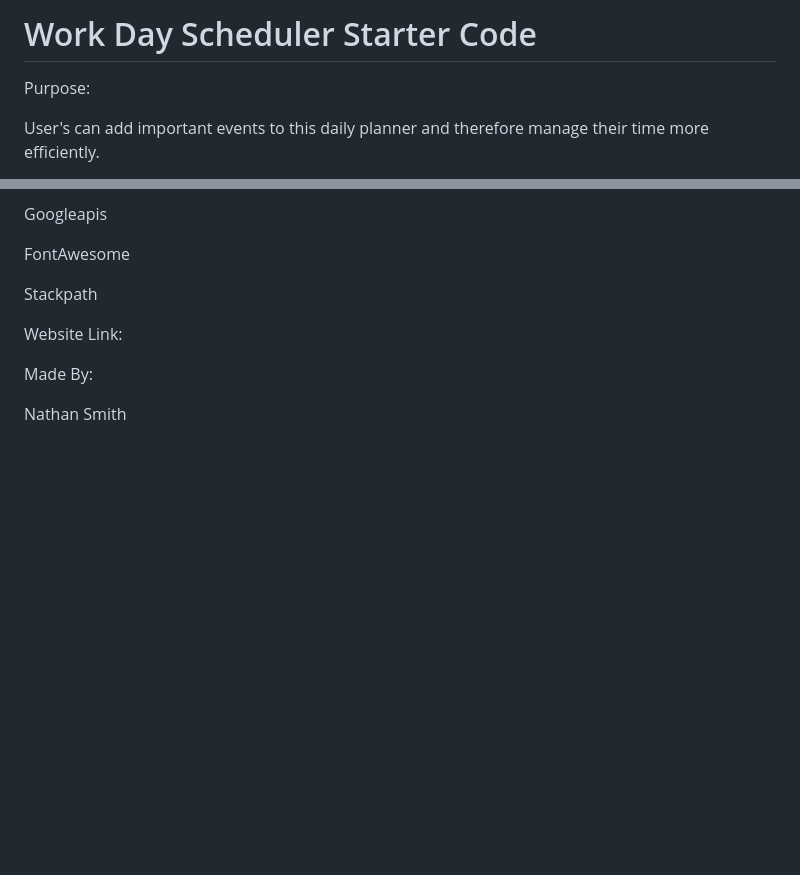
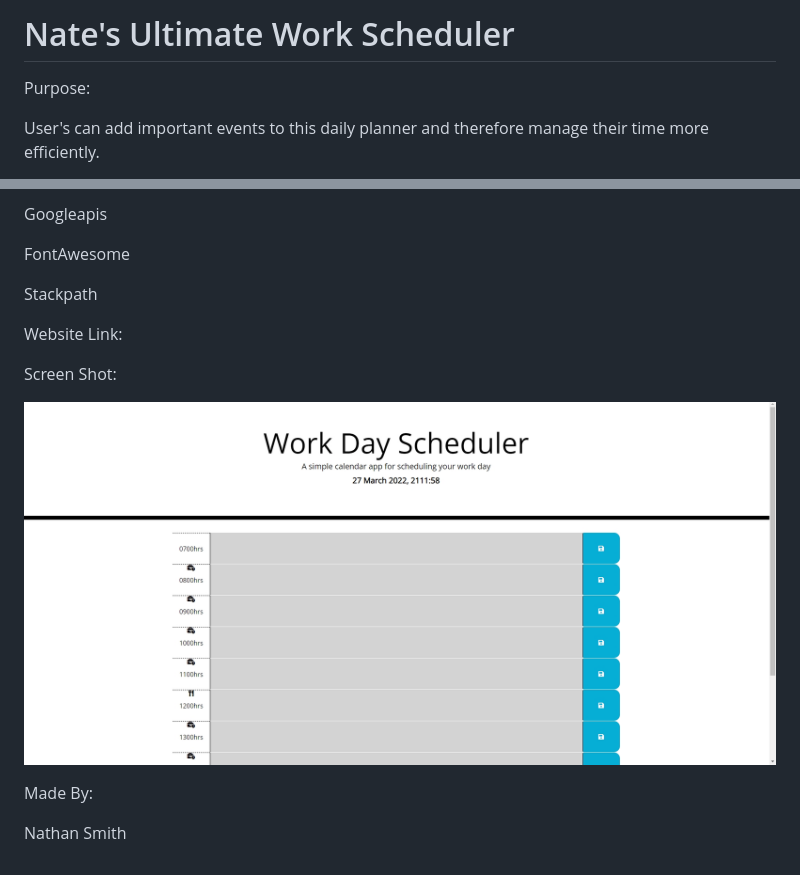
Before and after one commit to nsmith12345/Nates-Ultimate-Work-Scheduler, a Markdown page: README.md, 2 parts joined by grey strips. GitHub-like rendering; pictures changed too: Images/Nate's-Ultimate-Work-Scheduler.jpeg (added); blank space fills up the shorter version.

```diff
--- a/README.md
+++ b/README.md
@@ -1,4 +1,4 @@
-# Work Day Scheduler Starter Code
+# Nate's Ultimate Work Scheduler
 
 Purpose:
 
@@ -49,6 +49,11 @@ Stackpath
 Website Link:
 
 
+
+Screen Shot:
+
+![#Nate's Ultimate Work Scheduler](./Images/Nate's-Ultimate-Work-Scheduler.jpeg)
+
 Made By:
 
 Nathan Smith
```
